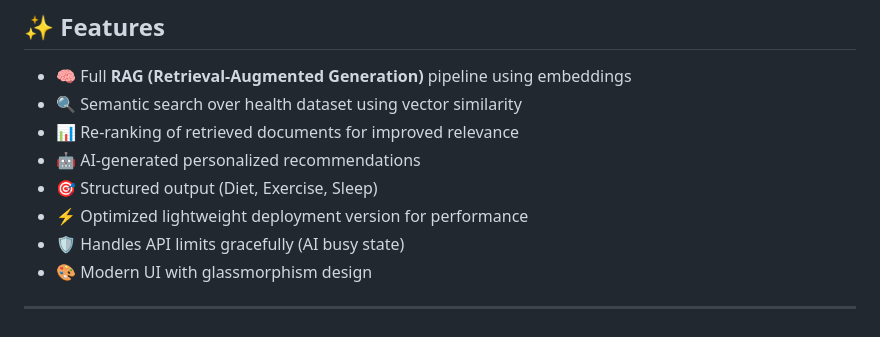
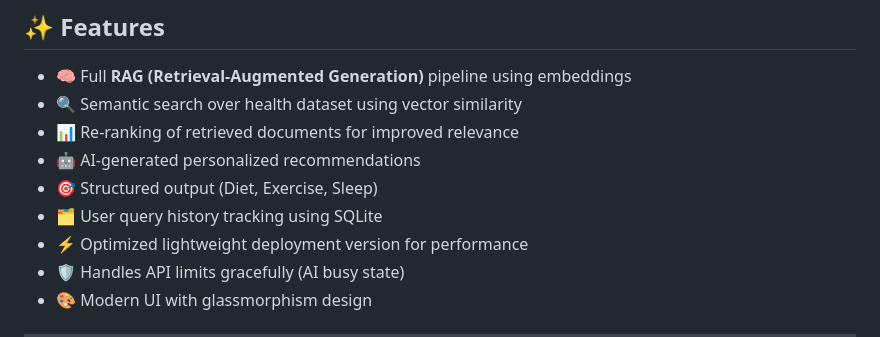
Before and after one commit to Manisha1808/Healthibite-GenAI, a Markdown page: README.md, the part around one of its changes. GitHub-like rendering.

```diff
--- a/README.md
+++ b/README.md
@@ -34,6 +34,7 @@ It combines **Retrieval-Augmented Generation (RAG)** with Generative AI to produ
 - 📊 Re-ranking of retrieved documents for improved relevance
 - 🤖 AI-generated personalized recommendations
 - 🎯 Structured output (Diet, Exercise, Sleep)
+- 🗂️ User query history tracking using SQLite
 - ⚡ Optimized lightweight deployment version for performance
 - 🛡️ Handles API limits gracefully (AI busy state)
 - 🎨 Modern UI with glassmorphism design
```
Also changed, not shown: other parts of README.md (+3 -3 lines).
